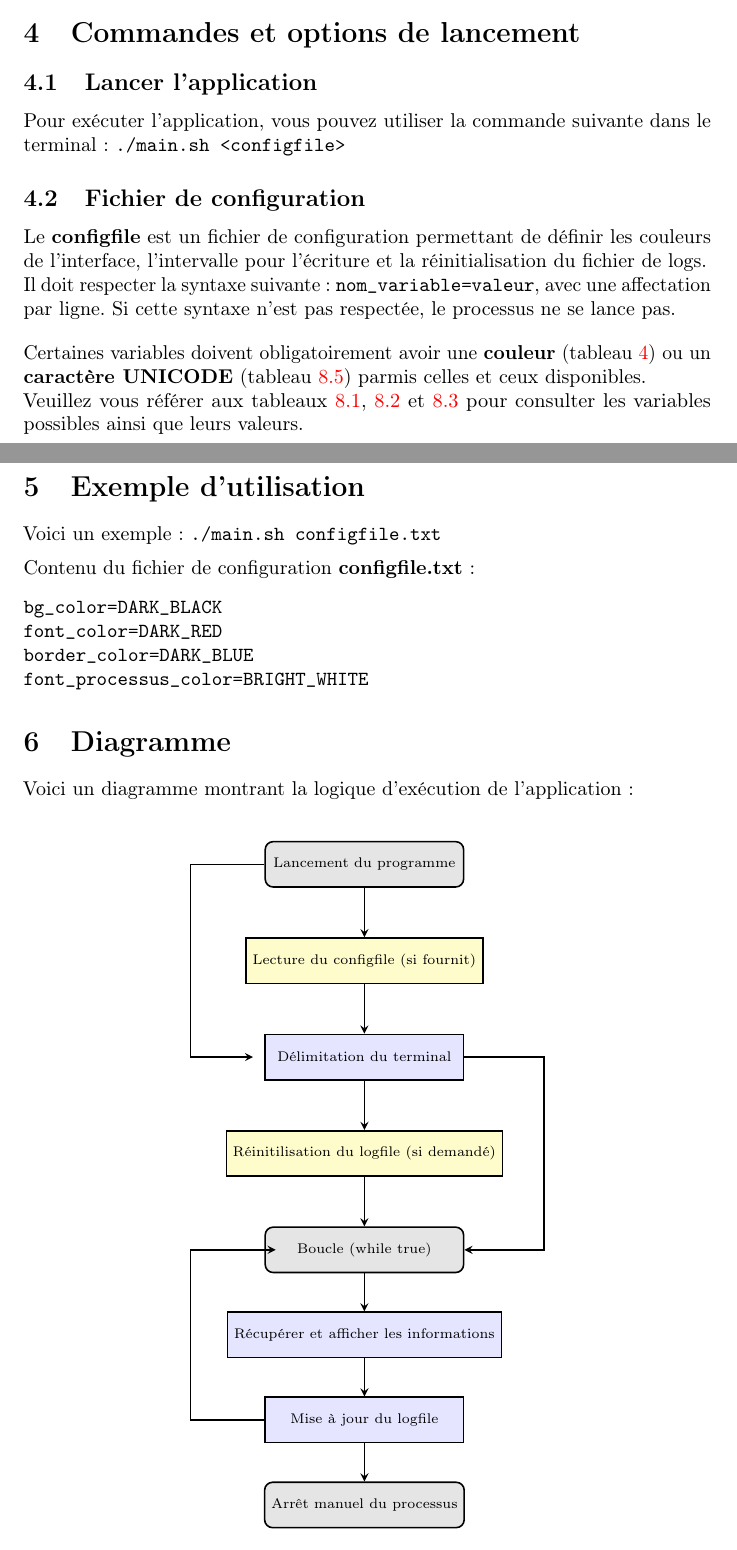
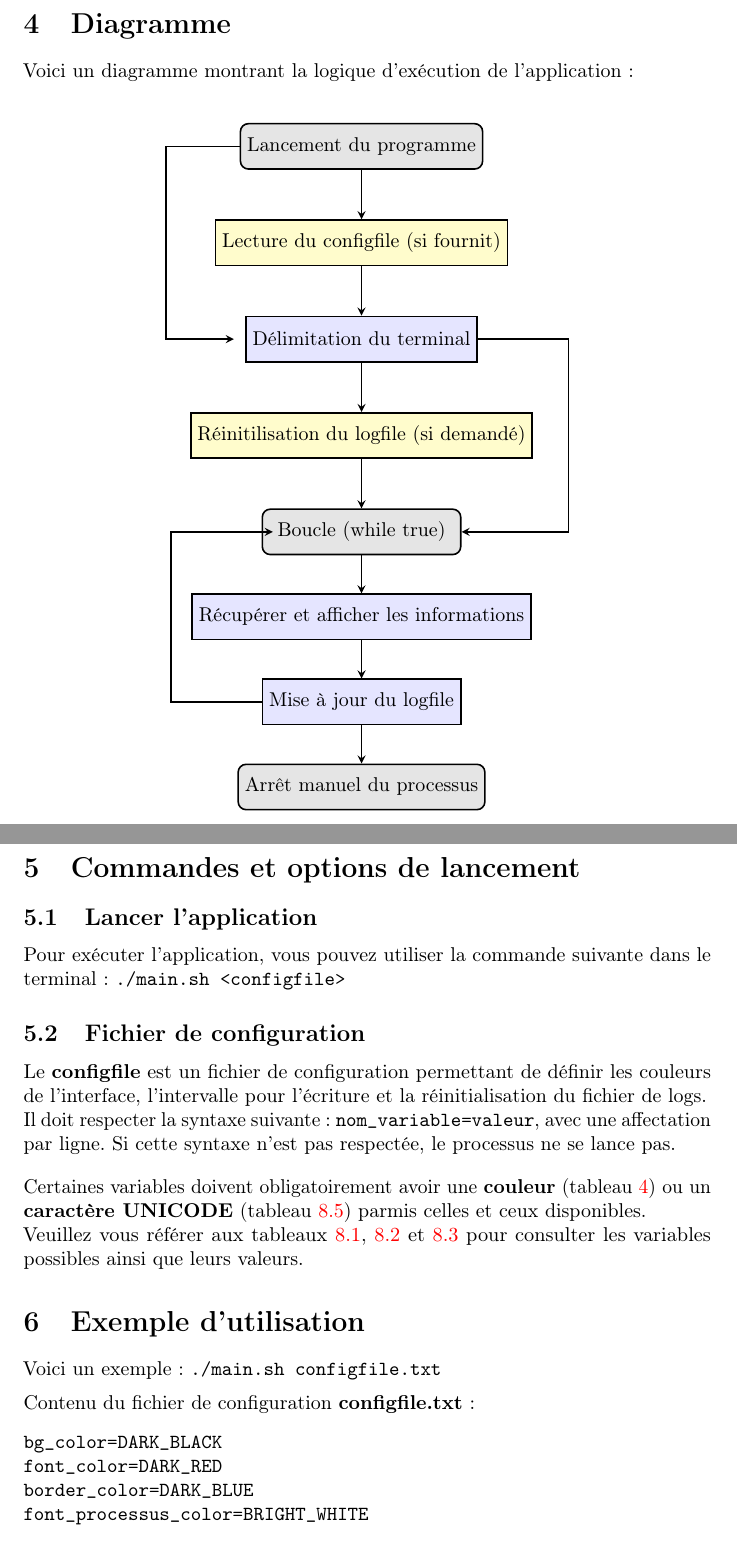
Before and after one commit to En3ide/Monitoring_Mission-Shell-, a LaTeX document (rapport/rapport.tex): two parts of pages 3 and 4 of 8 before the commit and two parts of pages 4 and 5 of 9 after it, joined at a grey line, cut so that both start at the same text. Compiled offline with pdfLaTeX.

Commit message:
update rapport

```diff
--- a/rapport/rapport.tex
+++ b/rapport/rapport.tex
@@ -97,38 +98,8 @@ Voici les fonctions principales par fichiers :
         \end{itemize}
 \end{itemize}
 
-% 3. Commandes et options de lancement
-\section{Commandes et options de lancement}
-
-\subsection{Lancer l'application}
-Pour exécuter l'application, vous pouvez utiliser la commande suivante dans le terminal :
-\texttt{./main.sh <configfile>}
-
-\subsection{Fichier de configuration}
-Le \textbf{configfile} est un fichier de configuration permettant de définir les couleurs de l'interface, l'intervalle pour l'écriture et la réinitialisation du fichier de logs.
-
-Il doit respecter la syntaxe suivante : \texttt{nom\_variable=valeur}, avec une affectation par ligne. Si cette syntaxe n'est pas respectée, le processus ne se lance pas.
-\vspace{1em}
-
-Certaines variables doivent obligatoirement avoir une \textbf{couleur} (tableau \ref{tab:couleur}) ou un \textbf{caractère UNICODE} (tableau \ref{tab:unicode}) parmis celles et ceux disponibles.
-
-Veuillez vous référer aux tableaux \ref{tab:configable_color_var}, \ref{tab:configable_unicode_var} et \ref{tab:configable_other_var} pour consulter les variables possibles ainsi que leurs valeurs.
-
-% 4. Exemple d'utilisation
-\section{Exemple d'utilisation}
-Voici un exemple : \texttt{./main.sh configfile.txt}
-
-\vspace{0.5em}
-Contenu du fichier de configuration \textbf{configfile.txt} :
-\begin{verbatim}
-bg_color=DARK_BLACK
-font_color=DARK_RED
-border_color=DARK_BLUE
-font_processus_color=BRIGHT_WHITE
-\end{verbatim}
-
-
-% 5. Diagramme
+\newpage
+% 3. Diagramme
 \section{Diagramme}
 
 Voici un diagramme montrant la logique d'exécution de l'application :
@@ -138,9 +109,9 @@ Voici un diagramme montrant la logique d'exécution de l'application :
 \begin{tikzpicture}[node distance=1.2cm, >={Stealth[round]}, thick]
 
     % Styles for different types of nodes
-    \tikzstyle{startstop} = [rectangle, rounded corners, minimum width=3.5cm, minimum height=0.8cm, text centered, draw=black, fill=gray!20, font=\scriptsize]
-    \tikzstyle{process} = [rectangle, minimum width=3.5cm, minimum height=0.8cm, text centered, draw=black, fill=blue!10, font=\scriptsize]
-    \tikzstyle{decision} = [rectangle, minimum width=3.5cm, minimum height=0.8cm, text centered, draw=black, fill=yellow!20, font=\scriptsize]
+    \tikzstyle{startstop} = [rectangle, rounded corners, minimum width=3.5cm, minimum height=0.8cm, text centered, draw=black, fill=gray!20]
+    \tikzstyle{process} = [rectangle, minimum width=3.5cm, minimum height=0.8cm, text centered, draw=black, fill=blue!10]
+    \tikzstyle{decision} = [rectangle, minimum width=3.5cm, minimum height=0.8cm, text centered, draw=black, fill=yellow!20]
     \tikzstyle{arrow} = [thick,->,>=stealth]
 
     % Nodes
@@ -158,15 +129,48 @@ Voici un diagramme montrant la logique d'exécution de l'application :
     \draw [arrow] (start.west) -- ++(-1.3,0) |- ([xshift=-0.2cm] terminal.west);
     \draw [arrow] (readconfigfile) -- (terminal);
     \draw [arrow] (terminal) -- (resetlogfile);
-    \draw [arrow] (terminal.east) -- ++(1.4,0) |- (loop.east);
+    \draw [arrow] (terminal.east) -- ++(1.6,0) |- (loop.east);
     \draw [arrow] (resetlogfile) -- (loop);
     \draw [arrow] (loop) -- (retrieve);
     \draw [arrow] (retrieve) -- (update);
-    \draw [arrow] (update.west) -- ++(-1.3,0) |- ([xshift=0.2cm] loop.west);
+    \draw [arrow] (update.west) -- ++(-1.6,0) |- ([xshift=0.2cm] loop.west);
     \draw [arrow] (update) -- (stop);
 
 \end{tikzpicture}
 \end{center}
+
+% 4. Commandes et options de lancement
+\newpage
+\section{Commandes et options de lancement}
+
+\subsection{Lancer l'application}
+Pour exécuter l'application, vous pouvez utiliser la commande suivante dans le terminal :
+\texttt{./main.sh <configfile>}
+
+\subsection{Fichier de configuration}
+Le \textbf{configfile} est un fichier de configuration permettant de définir les couleurs de l'interface, l'intervalle pour l'écriture et la réinitialisation du fichier de logs.
+
+Il doit respecter la syntaxe suivante : \texttt{nom\_variable=valeur}, avec une affectation par ligne. Si cette syntaxe n'est pas respectée, le processus ne se lance pas.
+\vspace{1em}
+
+Certaines variables doivent obligatoirement avoir une \textbf{couleur} (tableau \ref{tab:couleur}) ou un \textbf{caractère UNICODE} (tableau \ref{tab:unicode}) parmis celles et ceux disponibles.
+
+Veuillez vous référer aux tableaux \ref{tab:configable_color_var}, \ref{tab:configable_unicode_var} et \ref{tab:configable_other_var} pour consulter les variables possibles ainsi que leurs valeurs.
+
+% 5. Exemple d'utilisation
+\section{Exemple d'utilisation}
+Voici un exemple : \texttt{./main.sh configfile.txt}
+
+\vspace{0.5em}
+Contenu du fichier de configuration \textbf{configfile.txt} :
+\begin{verbatim}
+bg_color=DARK_BLACK
+font_color=DARK_RED
+border_color=DARK_BLUE
+font_processus_color=BRIGHT_WHITE
+\end{verbatim}
+
+
 % 6. Conclusion
 \section{Conclusion}
 Dans l'ensemble, nous sommes satisfaits du résultat. Cependant, il reste bien évidemment des possibilités d'optimisation, notamment au niveau de l'aspect graphique
```
Also changed, not shown: rapport/rapport.pdf, rapport/rapport.tex (4 more changed lines), 7 other files.
